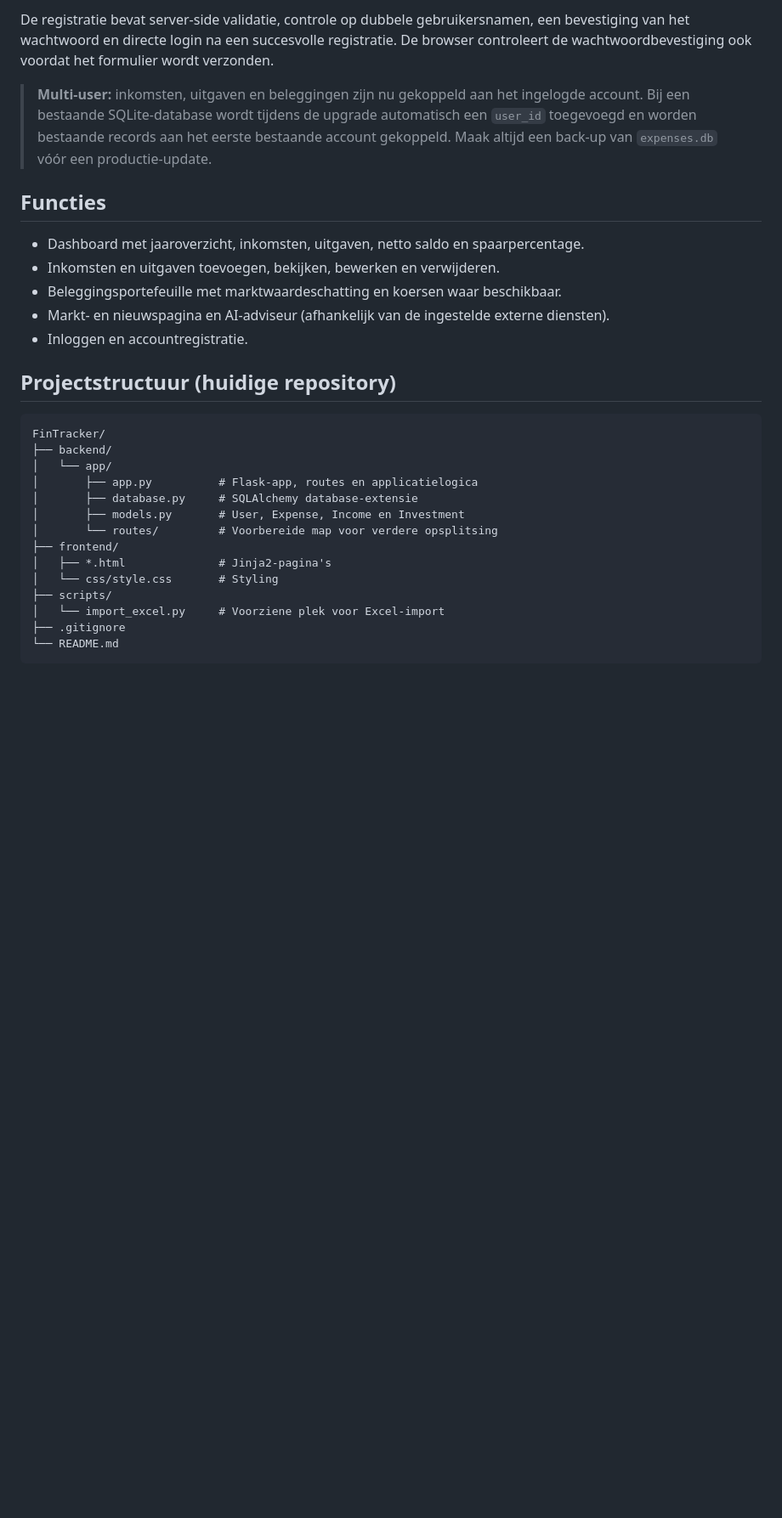
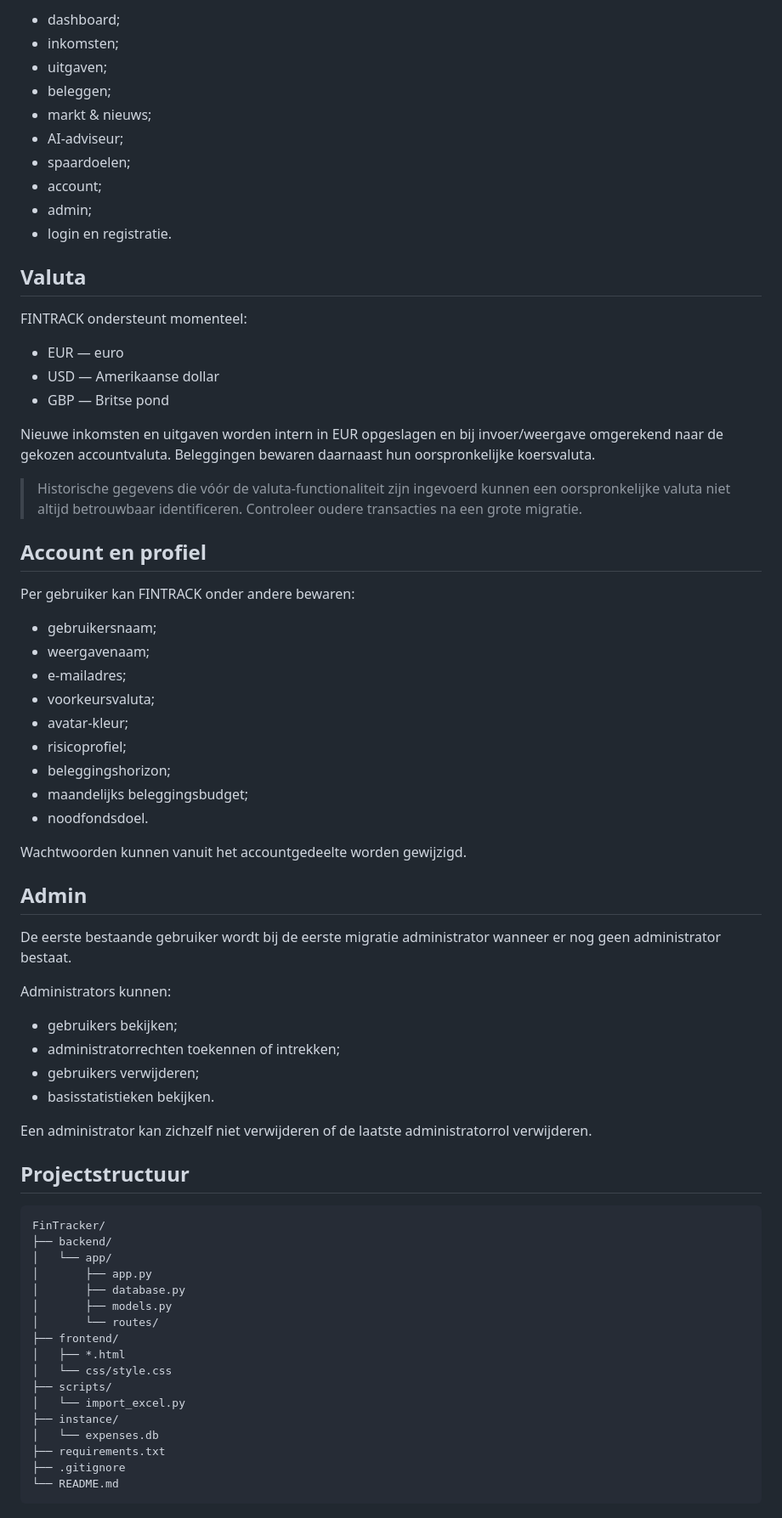
Before and after one commit to Jelle2003/FinTracker, a Markdown page: README.md, the part around one of its changes. Shown at 85% size. Rendered like a GitHub page; blank space fills up the shorter version.

````diff
--- a/README.md
+++ b/README.md
@@ -12,31 +66,74 @@ FINTRACK ondersteunt automatisch een **licht en donker thema** op basis van de s
 
-De registratie bevat server-side validatie, controle op dubbele gebruikersnamen, een bevestiging van het wachtwoord en directe login na een succesvolle registratie. De browser controleert de wachtwoordbevestiging ook voordat het formulier wordt verzonden.
+- dashboard;
+- inkomsten;
+- uitgaven;
+- beleggen;
+- markt & nieuws;
+- AI-adviseur;
+- spaardoelen;
+- account;
+- admin;
+- login en registratie.
 
-> **Multi-user:** inkomsten, uitgaven en beleggingen zijn nu gekoppeld aan het ingelogde account. Bij een bestaande SQLite-database wordt tijdens de upgrade automatisch een `user_id` toegevoegd en worden bestaande records aan het eerste bestaande account gekoppeld. Maak altijd een back-up van `expenses.db` vóór een productie-update.
+## Valuta
 
-## Functies
+FINTRACK ondersteunt momenteel:
 
-- Dashboard met jaaroverzicht, inkomsten, uitgaven, netto saldo en spaarpercentage.
-- Inkomsten en uitgaven toevoegen, bekijken, bewerken en verwijderen.
-- Beleggingsportefeuille met marktwaardeschatting en koersen waar beschikbaar.
-- Markt- en nieuwspagina en AI-adviseur (afhankelijk van de ingestelde externe diensten).
-- Inloggen en accountregistratie.
+- EUR — euro
+- USD — Amerikaanse dollar
+- GBP — Britse pond
 
-## Projectstructuur (huidige repository)
+Nieuwe inkomsten en uitgaven worden intern in EUR opgeslagen en bij invoer/weergave omgerekend naar de gekozen accountvaluta. Beleggingen bewaren daarnaast hun oorspronkelijke koersvaluta.
+
+> Historische gegevens die vóór de valuta-functionaliteit zijn ingevoerd kunnen een oorspronkelijke valuta niet altijd betrouwbaar identificeren. Controleer oudere transacties na een grote migratie.
+
+## Account en profiel
+
+Per gebruiker kan FINTRACK onder andere bewaren:
+
+- gebruikersnaam;
+- weergavenaam;
+- e-mailadres;
+- voorkeursvaluta;
+- avatar-kleur;
+- risicoprofiel;
+- beleggingshorizon;
+- maandelijks beleggingsbudget;
+- noodfondsdoel.
+
+Wachtwoorden kunnen vanuit het accountgedeelte worden gewijzigd.
+
+## Admin
+
+De eerste bestaande gebruiker wordt bij de eerste migratie administrator wanneer er nog geen administrator bestaat.
+
+Administrators kunnen:
+
+- gebruikers bekijken;
+- administratorrechten toekennen of intrekken;
+- gebruikers verwijderen;
+- basisstatistieken bekijken.
+
+Een administrator kan zichzelf niet verwijderen of de laatste administratorrol verwijderen.
+
+## Projectstructuur
 
 ```text
 FinTracker/
 ├── backend/
 │   └── app/
-│       ├── app.py          # Flask-app, routes en applicatielogica
-│       ├── database.py     # SQLAlchemy database-extensie
-│       ├── models.py       # User, Expense, Income en Investment
-│       └── routes/         # Voorbereide map voor verdere opsplitsing
+│       ├── app.py
+│       ├── database.py
+│       ├── models.py
+│       └── routes/
 ├── frontend/
-│   ├── *.html              # Jinja2-pagina's
-│   └── css/style.css       # Styling
+│   ├── *.html
+│   └── css/style.css
 ├── scripts/
-│   └── import_excel.py     # Voorziene plek voor Excel-import
+│   └── import_excel.py
+├── instance/
+│   └── expenses.db
+├── requirements.txt
 ├── .gitignore
 └── README.md
 ```
````
Also changed, not shown: other parts of README.md (+138 -36 lines).
